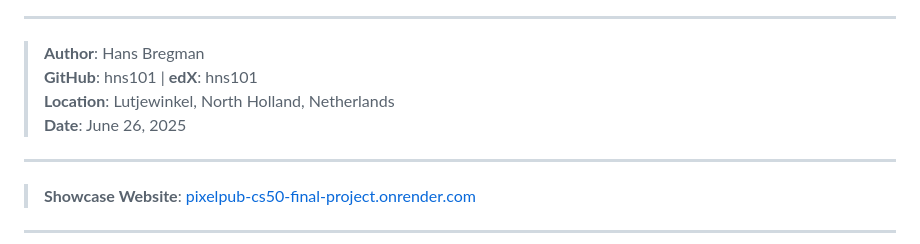
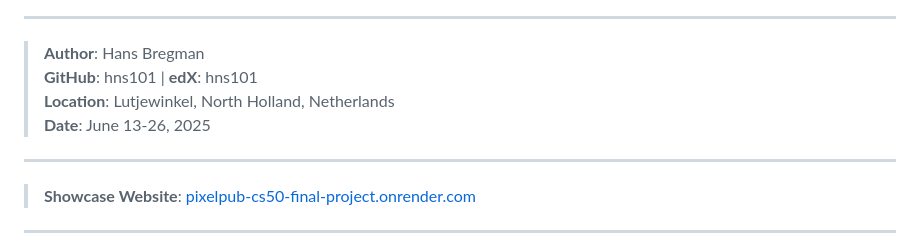
Before and after one commit to hns101/PixelPub-CS50-Final-Project, a Markdown page: README.md, the part around the change printed below. Drawn GitHub-style.

```diff
--- a/README.md
+++ b/README.md
@@ -5,7 +3,7 @@
 > **Author**: Hans Bregman
 > **GitHub**: hns101 | **edX**: hns101
 > **Location**: Lutjewinkel, North Holland, Netherlands
-> **Date**: June 26, 2025
+> **Date**: June 13-26, 2025
 ---
 
 > **Showcase Website**: [pixelpub-cs50-final-project.onrender.com](https://pixelpub-cs50-final-project.onrender.com/)
```
Also changed, not shown: other parts of README.md (+0 -2 lines).
